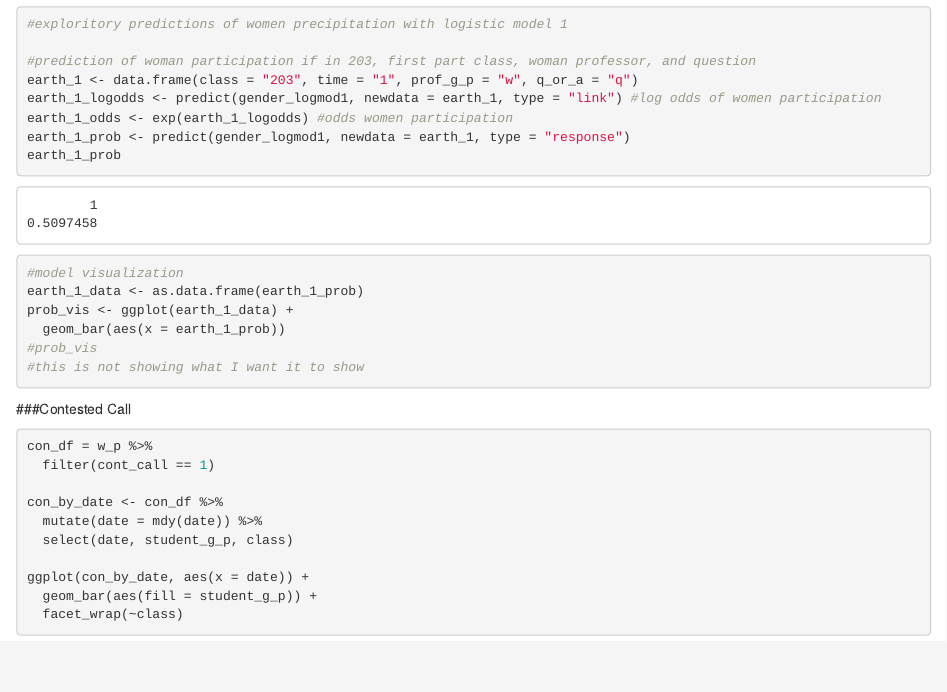
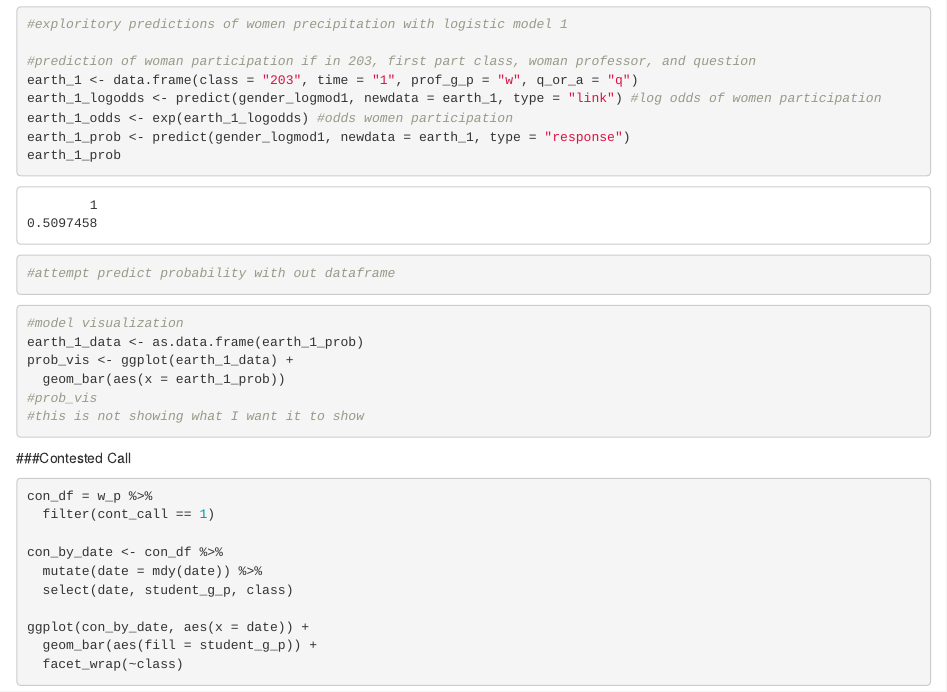
Before and after one commit to gorchels/BrenCoreParticipation, an R Markdown document (women_participation.Rmd): the page in a window 1100 px wide, from 5680 px down. Rendered offline with R 4.5, knitr and Pandoc, with nearby package versions; some code elsewhere in the file could not run offline.

````diff
--- a/women_participation.Rmd
+++ b/women_participation.Rmd
@@ -136,6 +136,10 @@
 earth_1_prob <- predict(gender_logmod1, newdata = earth_1, type = "response")
 earth_1_prob
 
+#attempt predict probability with out dataframe
+
+
+
 
 ```
 
````
